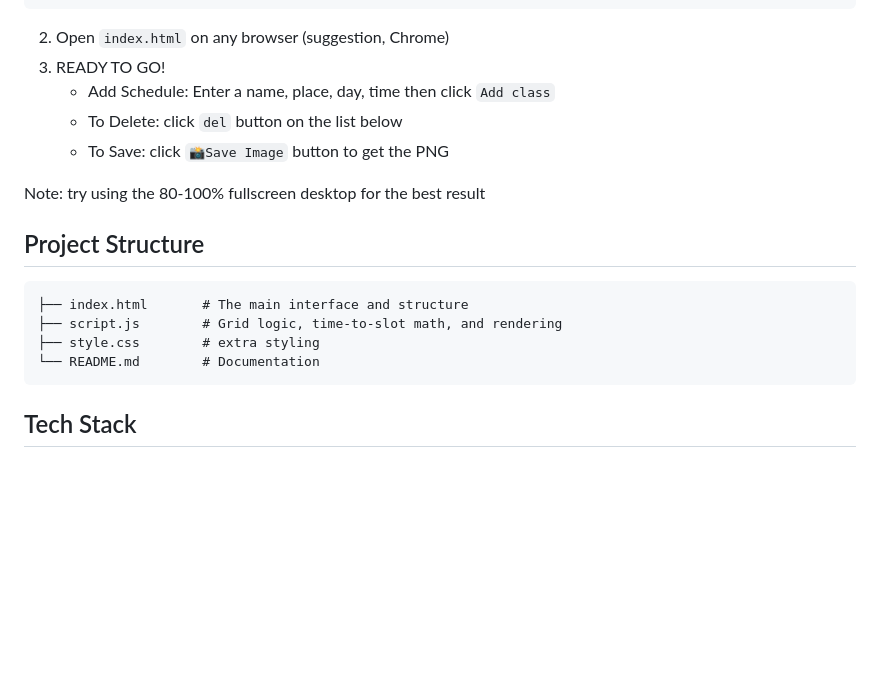
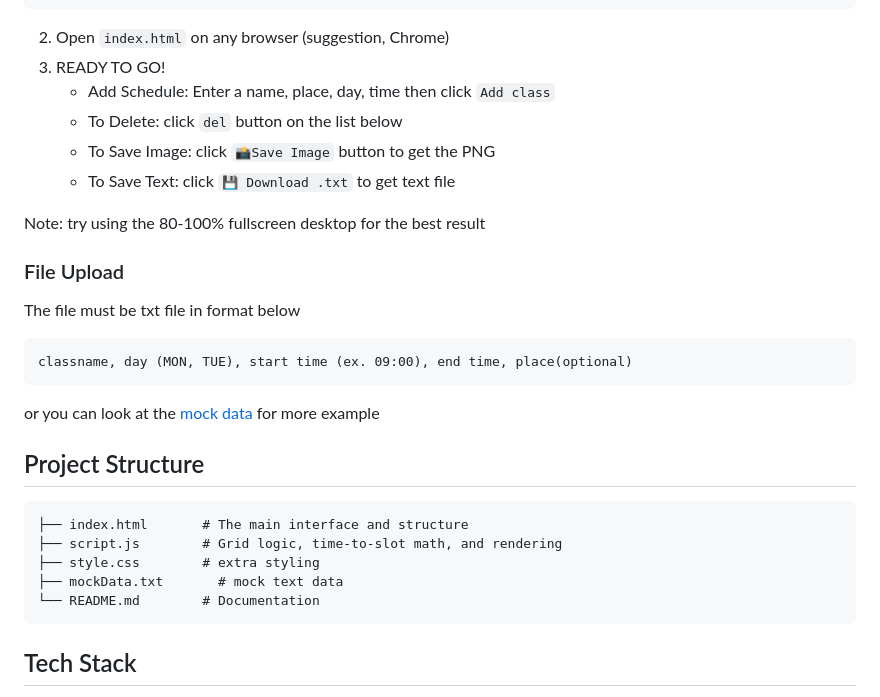
Before and after one commit to LylatierN/MyTable, a Markdown page: README.md, the part around one of its changes. Rendered like a GitHub page; blank space fills up the shorter version.

````diff
--- a/README.md
+++ b/README.md
@@ -26,9 +27,18 @@ A lightweight, browser-based **Weekly Schedule Generator**
 3. READY TO GO!
    - Add Schedule: Enter a name, place, day, time then click `Add class`
    - To Delete: click `del` button on the list below
-   - To Save: click `📸Save Image` button to get the PNG
+   - To Save Image: click `📸Save Image` button to get the PNG
+   - To Save Text: click `💾 Download .txt` to get text file
 
 Note: try using the 80-100% fullscreen desktop for the best result
+
+### File Upload
+  The file must be txt file in format below
+  ```
+  classname, day (MON, TUE), start time (ex. 09:00), end time, place(optional)
+  ```
+
+  or you can look at the [mock data](mockData.txt) for more example
 
 
 ## Project Structure
@@ -36,6 +46,7 @@ Note: try using the 80-100% fullscreen desktop for the best result
 ├── index.html       # The main interface and structure
 ├── script.js        # Grid logic, time-to-slot math, and rendering
 ├── style.css        # extra styling
+├── mockData.txt       # mock text data
 └── README.md        # Documentation
 ```
 
````
Also changed, not shown: other parts of README.md (+2 -1 lines), picture/FullPage.png, picture/Result.png, 4 other files.
